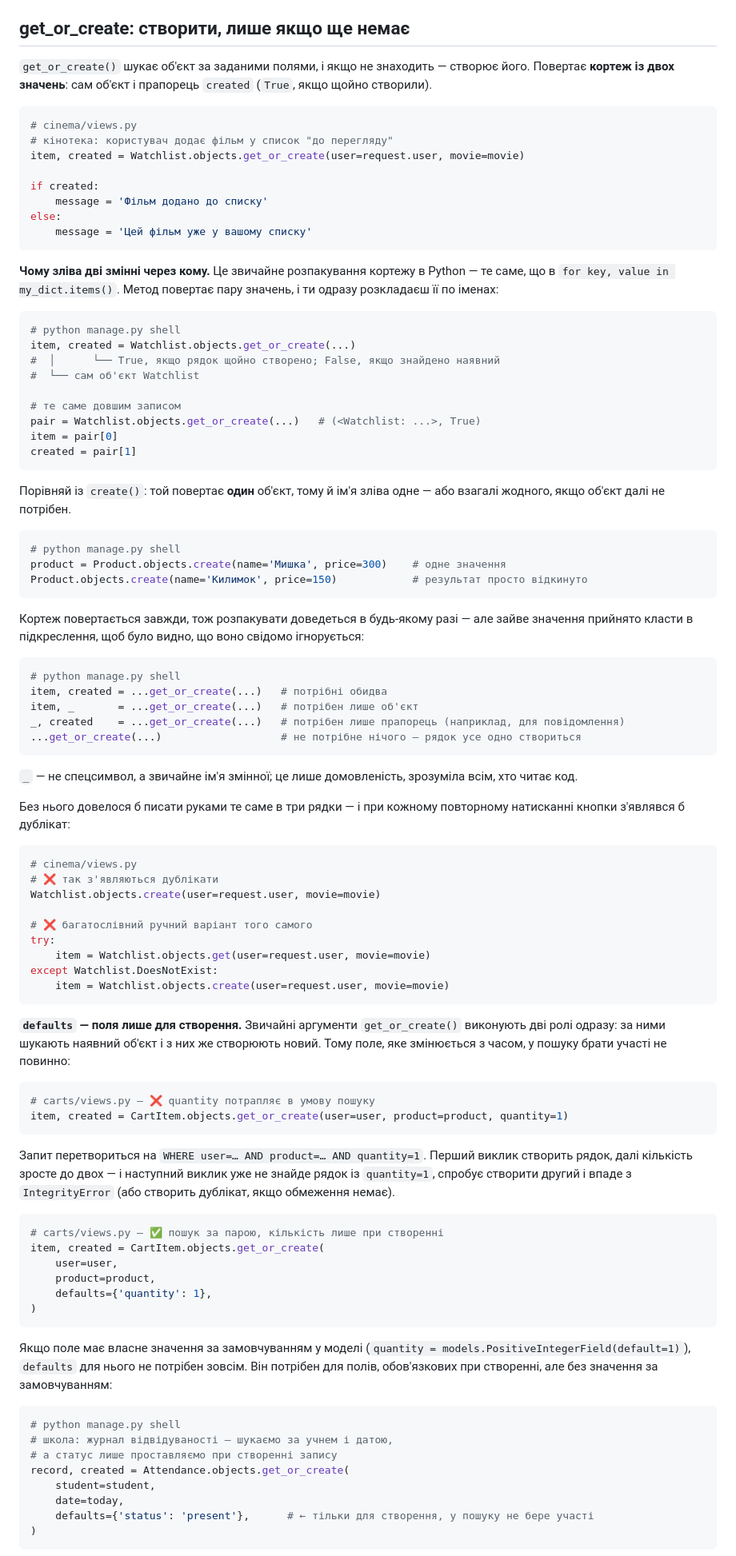
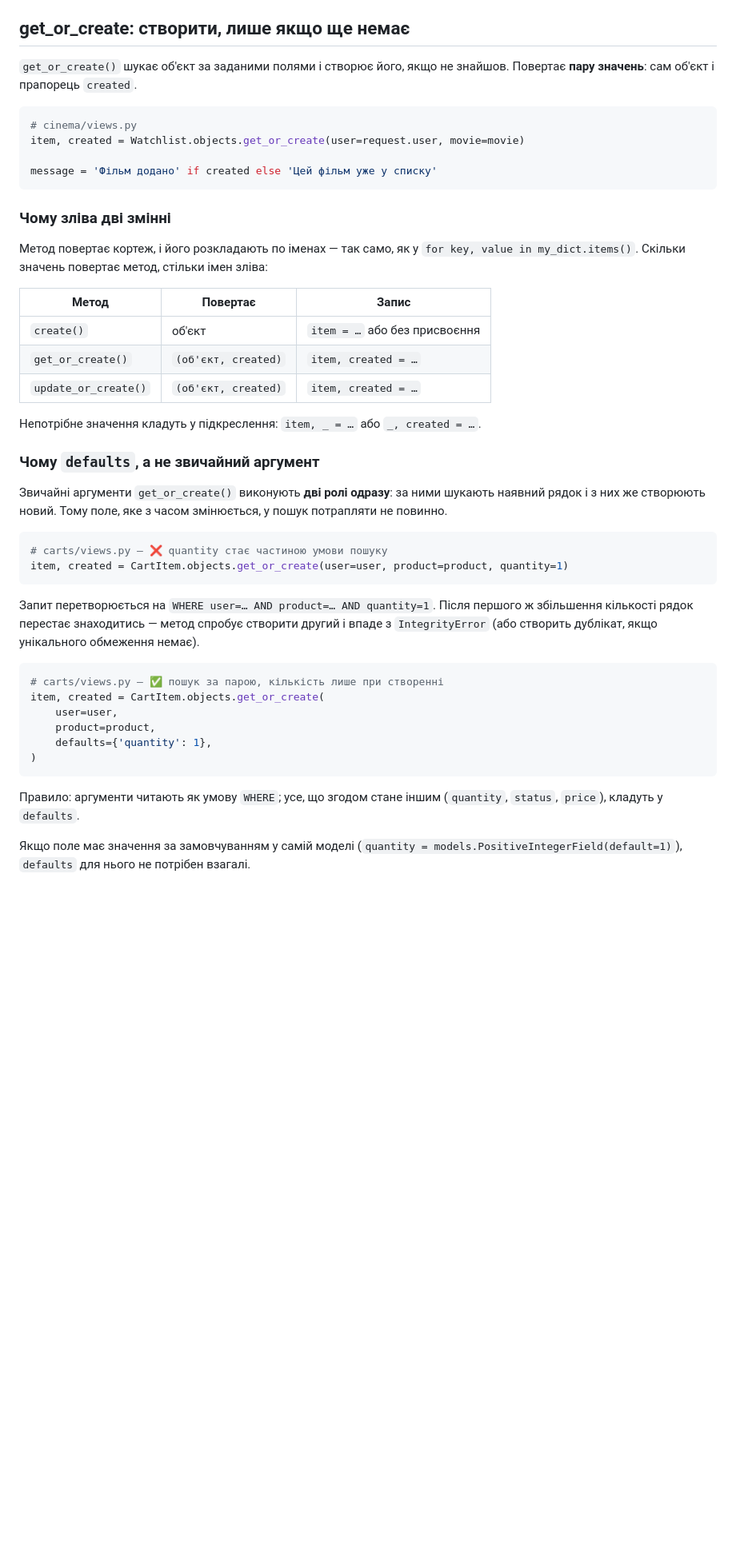
Before and after one commit to myseriousaccount/django-course, a Markdown page: content/django-orm-queries.md, the part around one of its changes. Shown at 80% size. Drawn GitHub-style; blank space fills up the shorter version.

Commit message:
ORM-урок: розділ get_or_create перебрано компактніше
Пояснення про defaults було дописане, але потонуло: розділ розрісся до
чотирьох виносок і трьох прикладів поспіль, і потрібне не знаходилось.

Тепер розділ має чотири підзаголовки замість суцільного тексту:
чому дві змінні (таблиця замість абзаців), чому defaults (правило
«читай аргументи як WHERE» плюс зламаний і робочий варіанти), лічильник
замість дубліката, update_or_create. Виноски перенесені в загальну
таблицю типових помилок уроку. Обсяг розділу скоротився вдвічі.

Co-Authored-By: Claude Opus 5 (1M context) <noreply@anthropic.com>
Claude-Session: https://claude.ai/code/session_01Lkm2e3BwF9awuHU9vdk7JK

````diff
--- a/content/django-orm-queries.md
+++ b/content/django-orm-queries.md
@@ -140,75 +140,37 @@ Product.objects.bulk_create([
 
 ## get_or_create: створити, лише якщо ще немає
 
-`get_or_create()` шукає об'єкт за заданими полями, і якщо не знаходить — створює його. Повертає **кортеж із двох значень**: сам об'єкт і прапорець `created` (`True`, якщо щойно створили).
+`get_or_create()` шукає об'єкт за заданими полями і створює його, якщо не знайшов. Повертає **пару значень**: сам об'єкт і прапорець `created`.
 
 ```python
 # cinema/views.py
-# кінотека: користувач додає фільм у список "до перегляду"
 item, created = Watchlist.objects.get_or_create(user=request.user, movie=movie)
 
-if created:
-    message = 'Фільм додано до списку'
-else:
-    message = 'Цей фільм уже у вашому списку'
+message = 'Фільм додано' if created else 'Цей фільм уже у списку'
 ```
 
-**Чому зліва дві змінні через кому.** Це звичайне розпакування кортежу в Python — те саме, що в `for key, value in my_dict.items()`. Метод повертає пару значень, і ти одразу розкладаєш її по іменах:
+### Чому зліва дві змінні
+
+Метод повертає кортеж, і його розкладають по іменах — так само, як у `for key, value in my_dict.items()`. Скільки значень повертає метод, стільки імен зліва:
+
+| Метод | Повертає | Запис |
+|---|---|---|
+| `create()` | об'єкт | `item = …` або без присвоєння |
+| `get_or_create()` | `(об'єкт, created)` | `item, created = …` |
+| `update_or_create()` | `(об'єкт, created)` | `item, created = …` |
+
+Непотрібне значення кладуть у підкреслення: `item, _ = …` або `_, created = …`.
+
+### Чому `defaults`, а не звичайний аргумент
+
+Звичайні аргументи `get_or_create()` виконують **дві ролі одразу**: за ними шукають наявний рядок і з них же створюють новий. Тому поле, яке з часом змінюється, у пошук потрапляти не повинно.
 
 ```python
-# python manage.py shell
-item, created = Watchlist.objects.get_or_create(...)
-#  │      └── True, якщо рядок щойно створено; False, якщо знайдено наявний
-#  └── сам об'єкт Watchlist
-
-# те саме довшим записом
-pair = Watchlist.objects.get_or_create(...)   # (<Watchlist: ...>, True)
-item = pair[0]
-created = pair[1]
-```
-
-Порівняй із `create()`: той повертає **один** об'єкт, тому й ім'я зліва одне — або взагалі жодного, якщо об'єкт далі не потрібен.
-
-```python
-# python manage.py shell
-product = Product.objects.create(name='Мишка', price=300)    # одне значення
-Product.objects.create(name='Килимок', price=150)            # результат просто відкинуто
-```
-
-Кортеж повертається завжди, тож розпакувати доведеться в будь-якому разі — але зайве значення прийнято класти в підкреслення, щоб було видно, що воно свідомо ігнорується:
-
-```python
-# python manage.py shell
-item, created = ...get_or_create(...)   # потрібні обидва
-item, _       = ...get_or_create(...)   # потрібен лише об'єкт
-_, created    = ...get_or_create(...)   # потрібен лише прапорець (наприклад, для повідомлення)
-...get_or_create(...)                   # не потрібне нічого — рядок усе одно створиться
-```
-
-`_` — не спецсимвол, а звичайне ім'я змінної; це лише домовленість, зрозуміла всім, хто читає код.
-
-Без нього довелося б писати руками те саме в три рядки — і при кожному повторному натисканні кнопки з'являвся б дублікат:
-
-```python
-# cinema/views.py
-# ❌ так з'являються дублікати
-Watchlist.objects.create(user=request.user, movie=movie)
-
-# ❌ багатослівний ручний варіант того самого
-try:
-    item = Watchlist.objects.get(user=request.user, movie=movie)
-except Watchlist.DoesNotExist:
-    item = Watchlist.objects.create(user=request.user, movie=movie)
-```
-
-**`defaults` — поля лише для створення.** Звичайні аргументи `get_or_create()` виконують дві ролі одразу: за ними шукають наявний об'єкт і з них же створюють новий. Тому поле, яке змінюється з часом, у пошуку брати участі не повинно:
-
-```python
-# carts/views.py — ❌ quantity потрапляє в умову пошуку
+# carts/views.py — ❌ quantity стає частиною умови пошуку
 item, created = CartItem.objects.get_or_create(user=user, product=product, quantity=1)
 ```
 
-Запит перетвориться на `WHERE user=… AND product=… AND quantity=1`. Перший виклик створить рядок, далі кількість зросте до двох — і наступний виклик уже не знайде рядок із `quantity=1`, спробує створити другий і впаде з `IntegrityError` (або створить дублікат, якщо обмеження немає).
+Запит перетворюється на `WHERE user=… AND product=… AND quantity=1`. Після першого ж збільшення кількості рядок перестає знаходитись — метод спробує створити другий і впаде з `IntegrityError` (або створить дублікат, якщо унікального обмеження немає).
 
 ```python
 # carts/views.py — ✅ пошук за парою, кількість лише при створенні
@@ -219,16 +181,7 @@ item, created = CartItem.objects.get_or_create(
 )
 ```
 
-Якщо поле має власне значення за замовчуванням у моделі (`quantity = models.PositiveIntegerField(default=1)`), `defaults` для нього не потрібен зовсім. Він потрібен для полів, обов'язкових при створенні, але без значення за замовчуванням:
+Правило: аргументи читають як умову `WHERE`; усе, що згодом стане іншим (`quantity`, `status`, `price`), кладуть у `defaults`.
 
-```python
-# python manage.py shell
-# школа: журнал відвідуваності — шукаємо за учнем і датою,
-# а статус лише проставляємо при створенні запису
-record, created = Attendance.objects.get_or_create(
-    student=student,
-    date=today,
-    defaults={'status': 'present'},      # ← тільки для створення, у пошуку не бере участі
-)
-```
+Якщо поле має значення за замовчуванням у самій моделі (`quantity = models.PositiveIntegerField(default=1)`), `defaults` для нього не потрібен взагалі.
 
````
Also changed, not shown: other parts of content/django-orm-queries.md (+13 -21 lines).
